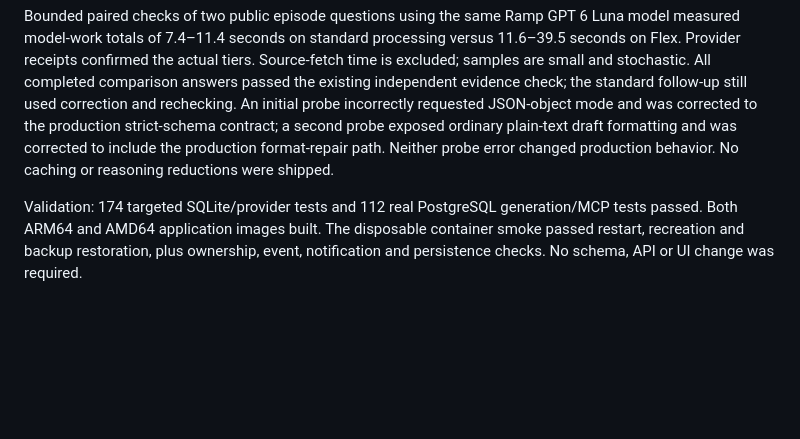
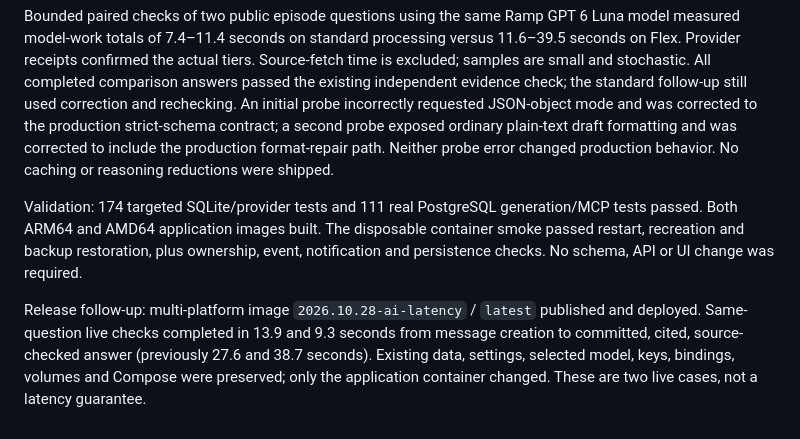
Before and after one commit to arron-taylor/supaknock, a Markdown page: docs/verification.md, the part around the change. Rendered like a GitHub page; blank space fills up the shorter version.

Commit message:
Record deployed standard-tier latency verification

```diff
--- a/docs/verification.md
+++ b/docs/verification.md
@@ -225,4 +225,6 @@ Ramp generation requests now send `allow_flex_tier: false` to avoid automatic di
 
 Bounded paired checks of two public episode questions using the same Ramp GPT 6 Luna model measured model-work totals of 7.4–11.4 seconds on standard processing versus 11.6–39.5 seconds on Flex. Provider receipts confirmed the actual tiers. Source-fetch time is excluded; samples are small and stochastic. All completed comparison answers passed the existing independent evidence check; the standard follow-up still used correction and rechecking. An initial probe incorrectly requested JSON-object mode and was corrected to the production strict-schema contract; a second probe exposed ordinary plain-text draft formatting and was corrected to include the production format-repair path. Neither probe error changed production behavior. No caching or reasoning reductions were shipped.
 
-Validation: 174 targeted SQLite/provider tests and 112 real PostgreSQL generation/MCP tests passed. Both ARM64 and AMD64 application images built. The disposable container smoke passed restart, recreation and backup restoration, plus ownership, event, notification and persistence checks. No schema, API or UI change was required.
+Validation: 174 targeted SQLite/provider tests and 111 real PostgreSQL generation/MCP tests passed. Both ARM64 and AMD64 application images built. The disposable container smoke passed restart, recreation and backup restoration, plus ownership, event, notification and persistence checks. No schema, API or UI change was required.
+
+Release follow-up: multi-platform image `2026.10.28-ai-latency` / `latest` published and deployed. Same-question live checks completed in 13.9 and 9.3 seconds from message creation to committed, cited, source-checked answer (previously 27.6 and 38.7 seconds). Existing data, settings, selected model, keys, bindings, volumes and Compose were preserved; only the application container changed. These are two live cases, not a latency guarantee.
```
